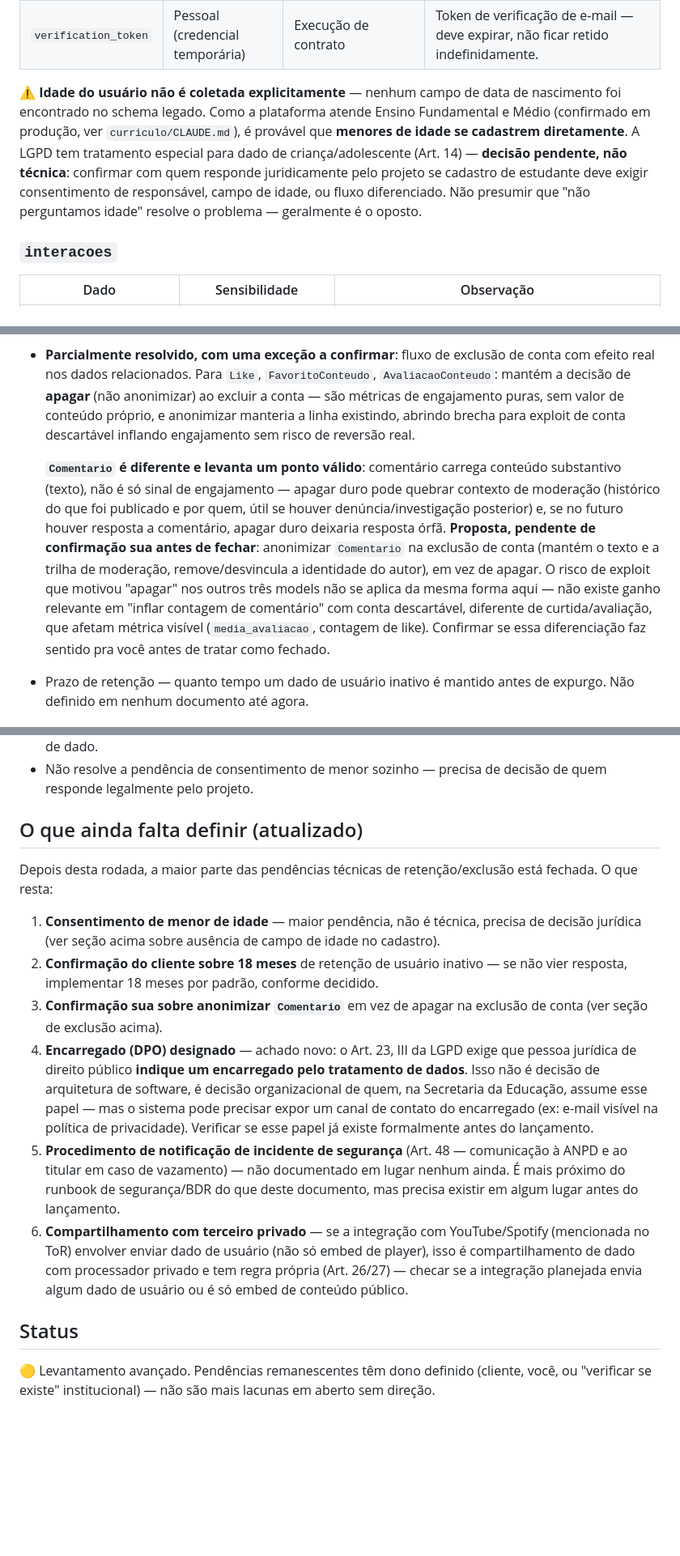
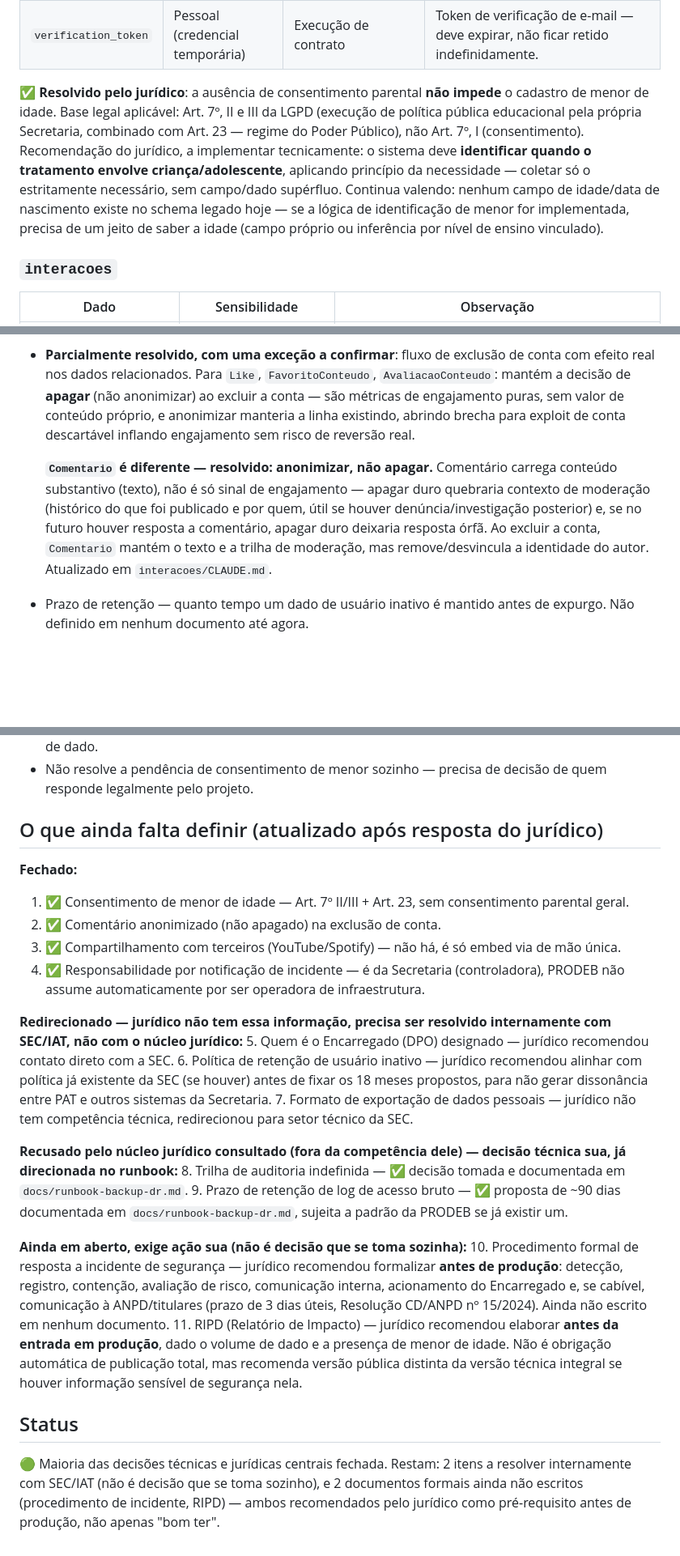
Before and after one commit to davidgalvao/nova-pat, a Markdown page: docs/lgpd-mapeamento-dados.md, 3 parts joined by grey strips. Shown at 81% size. Rendered like a GitHub page; blank space fills up the shorter version.

Commit message:
Atualiza mapeamento de dados LGPD com resoluções jurídicas
Atualização do documento sobre mapeamento de dados LGPD, incluindo resoluções jurídicas e pendências a definir.

```diff
--- a/docs/lgpd-mapeamento-dados.md
+++ b/docs/lgpd-mapeamento-dados.md
@@ -15,7 +15,7 @@ A arquitetura de dados já está fechada nos `CLAUDE.md` de cada app. Este docum
 | `role` | Pessoal | Execução de contrato | Não sensível isoladamente, mas define nível de acesso — vazamento revela estrutura de privilégio. |
 | `verification_token` | Pessoal (credencial temporária) | Execução de contrato | Token de verificação de e-mail — deve expirar, não ficar retido indefinidamente. |
 
-**⚠️ Idade do usuário não é coletada explicitamente** — nenhum campo de data de nascimento foi encontrado no schema legado. Como a plataforma atende Ensino Fundamental e Médio (confirmado em produção, ver `curriculo/CLAUDE.md`), é provável que **menores de idade se cadastrem diretamente**. A LGPD tem tratamento especial para dado de criança/adolescente (Art. 14) — **decisão pendente, não técnica**: confirmar com quem responde juridicamente pelo projeto se cadastro de estudante deve exigir consentimento de responsável, campo de idade, ou fluxo diferenciado. Não presumir que "não perguntamos idade" resolve o problema — geralmente é o oposto.
+**✅ Resolvido pelo jurídico**: a ausência de consentimento parental **não impede** o cadastro de menor de idade. Base legal aplicável: Art. 7º, II e III da LGPD (execução de política pública educacional pela própria Secretaria, combinado com Art. 23 — regime do Poder Público), não Art. 7º, I (consentimento). Recomendação do jurídico, a implementar tecnicamente: o sistema deve **identificar quando o tratamento envolve criança/adolescente**, aplicando princípio da necessidade — coletar só o estritamente necessário, sem campo/dado supérfluo. Continua valendo: nenhum campo de idade/data de nascimento existe no schema legado hoje — se a lógica de identificação de menor for implementada, precisa de um jeito de saber a idade (campo próprio ou inferência por nível de ensino vinculado).
 
 ### `interacoes`
 | Dado | Sensibilidade | Observação |
@@ -51,7 +52,7 @@ A LGPD garante ao titular direito de acesso, correção, exclusão e portabilida
 - **Resolvido**: exportação de dado pessoal do próprio usuário — botão no perfil que gera o download dos dados do usuário (perfil, comentários, avaliações, favoritos). Formato exato (JSON, PDF legível) e escopo exato do que entra no export ficam para quando a implementação for desenhada, mas o mecanismo em si (self-service, não pedido manual por e-mail) está decidido.
 - **Parcialmente resolvido, com uma exceção a confirmar**: fluxo de exclusão de conta com efeito real nos dados relacionados. Para `Like`, `FavoritoConteudo`, `AvaliacaoConteudo`: mantém a decisão de **apagar** (não anonimizar) ao excluir a conta — são métricas de engajamento puras, sem valor de conteúdo próprio, e anonimizar manteria a linha existindo, abrindo brecha para exploit de conta descartável inflando engajamento sem risco de reversão real.
 
-  **`Comentario` é diferente e levanta um ponto válido**: comentário carrega conteúdo substantivo (texto), não é só sinal de engajamento — apagar duro pode quebrar contexto de moderação (histórico do que foi publicado e por quem, útil se houver denúncia/investigação posterior) e, se no futuro houver resposta a comentário, apagar duro deixaria resposta órfã. **Proposta, pendente de confirmação sua antes de fechar**: anonimizar `Comentario` na exclusão de conta (mantém o texto e a trilha de moderação, remove/desvincula a identidade do autor), em vez de apagar. O risco de exploit que motivou "apagar" nos outros três models não se aplica da mesma forma aqui — não existe ganho relevante em "inflar contagem de comentário" com conta descartável, diferente de curtida/avaliação, que afetam métrica visível (`media_avaliacao`, contagem de like). Confirmar se essa diferenciação faz sentido pra você antes de tratar como fechado.
+  **`Comentario` é diferente — resolvido: anonimizar, não apagar.** Comentário carrega conteúdo substantivo (texto), não é só sinal de engajamento — apagar duro quebraria contexto de moderação (histórico do que foi publicado e por quem, útil se houver denúncia/investigação posterior) e, se no futuro houver resposta a comentário, apagar duro deixaria resposta órfã. Ao excluir a conta, `Comentario` mantém o texto e a trilha de moderação, mas remove/desvincula a identidade do autor. Atualizado em `interacoes/CLAUDE.md`.
 - Prazo de retenção — quanto tempo um dado de usuário inativo é mantido antes de expurgo. Não definido em nenhum documento até agora.
 
 ## Retenção e minimização — não existe TTL único fixado em lei
@@ -70,15 +71,26 @@ Pontos a decidir, não a inventar:
 - Não define texto de política de privacidade/termo de uso — isso é conteúdo jurídico, não arquitetura de dado.
 - Não resolve a pendência de consentimento de menor sozinho — precisa de decisão de quem responde legalmente pelo projeto.
 
-## O que ainda falta definir (atualizado)
-Depois desta rodada, a maior parte das pendências técnicas de retenção/exclusão está fechada. O que resta:
+## O que ainda falta definir (atualizado após resposta do jurídico)
 
-1. **Consentimento de menor de idade** — maior pendência, não é técnica, precisa de decisão jurídica (ver seção acima sobre ausência de campo de idade no cadastro).
-2. **Confirmação do cliente sobre 18 meses** de retenção de usuário inativo — se não vier resposta, implementar 18 meses por padrão, conforme decidido.
-3. **Confirmação sua sobre anonimizar `Comentario`** em vez de apagar na exclusão de conta (ver seção de exclusão acima).
-4. **Encarregado (DPO) designado** — achado novo: o Art. 23, III da LGPD exige que pessoa jurídica de direito público **indique um encarregado pelo tratamento de dados**. Isso não é decisão de arquitetura de software, é decisão organizacional de quem, na Secretaria da Educação, assume esse papel — mas o sistema pode precisar expor um canal de contato do encarregado (ex: e-mail visível na política de privacidade). Verificar se esse papel já existe formalmente antes do lançamento.
-5. **Procedimento de notificação de incidente de segurança** (Art. 48 — comunicação à ANPD e ao titular em caso de vazamento) — não documentado em lugar nenhum ainda. É mais próximo do runbook de segurança/BDR do que deste documento, mas precisa existir em algum lugar antes do lançamento.
-6. **Compartilhamento com terceiro privado** — se a integração com YouTube/Spotify (mencionada no ToR) envolver enviar dado de usuário (não só embed de player), isso é compartilhamento de dado com processador privado e tem regra própria (Art. 26/27) — checar se a integração planejada envia algum dado de usuário ou é só embed de conteúdo público.
+**Fechado:**
+1. ✅ Consentimento de menor de idade — Art. 7º II/III + Art. 23, sem consentimento parental geral.
+2. ✅ Comentário anonimizado (não apagado) na exclusão de conta.
+3. ✅ Compartilhamento com terceiros (YouTube/Spotify) — não há, é só embed via de mão única.
+4. ✅ Responsabilidade por notificação de incidente — é da Secretaria (controladora), PRODEB não assume automaticamente por ser operadora de infraestrutura.
+
+**Redirecionado — jurídico não tem essa informação, precisa ser resolvido internamente com SEC/IAT, não com o núcleo jurídico:**
+5. Quem é o Encarregado (DPO) designado — jurídico recomendou contato direto com a SEC.
+6. Política de retenção de usuário inativo — jurídico recomendou alinhar com política já existente da SEC (se houver) antes de fixar os 18 meses propostos, para não gerar dissonância entre PAT e outros sistemas da Secretaria.
+7. Formato de exportação de dados pessoais — jurídico não tem competência técnica, redirecionou para setor técnico da SEC.
+
+**Recusado pelo núcleo jurídico consultado (fora da competência dele) — decisão técnica sua, já direcionada no runbook:**
+8. Trilha de auditoria indefinida — ✅ decisão tomada e documentada em `docs/runbook-backup-dr.md`.
+9. Prazo de retenção de log de acesso bruto — ✅ proposta de ~90 dias documentada em `docs/runbook-backup-dr.md`, sujeita a padrão da PRODEB se já existir um.
+
+**Ainda em aberto, exige ação sua (não é decisão que se toma sozinha):**
+10. Procedimento formal de resposta a incidente de segurança — jurídico recomendou formalizar **antes de produção**: detecção, registro, contenção, avaliação de risco, comunicação interna, acionamento do Encarregado e, se cabível, comunicação à ANPD/titulares (prazo de 3 dias úteis, Resolução CD/ANPD nº 15/2024). Ainda não escrito em nenhum documento.
+11. RIPD (Relatório de Impacto) — jurídico recomendou elaborar **antes da entrada em produção**, dado o volume de dado e a presença de menor de idade. Não é obrigação automática de publicação total, mas recomenda versão pública distinta da versão técnica integral se houver informação sensível de segurança nela.
 
 ## Status
-🟡 Levantamento avançado. Pendências remanescentes têm dono definido (cliente, você, ou "verificar se existe" institucional) — não são mais lacunas em aberto sem direção.
+🟢 Maioria das decisões técnicas e jurídicas centrais fechada. Restam: 2 itens a resolver internamente com SEC/IAT (não é decisão que se toma sozinho), e 2 documentos formais ainda não escritos (procedimento de incidente, RIPD) — ambos recomendados pelo jurídico como pré-requisito antes de produção, não apenas "bom ter".
```
Also changed, not shown: other parts of docs/lgpd-mapeamento-dados.md (+1 -0 lines).
